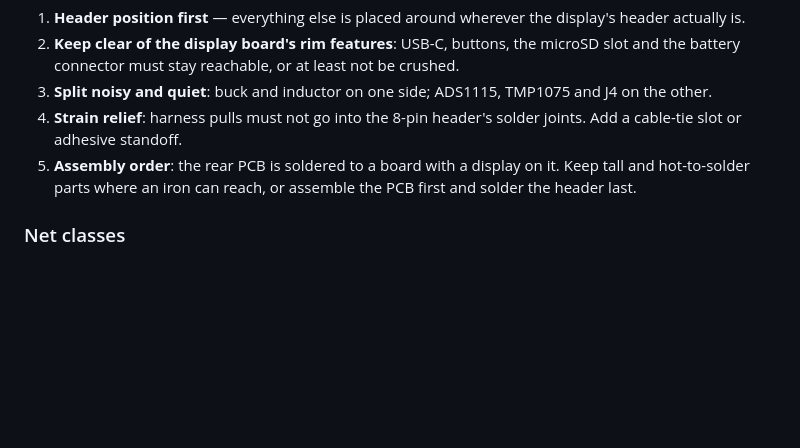
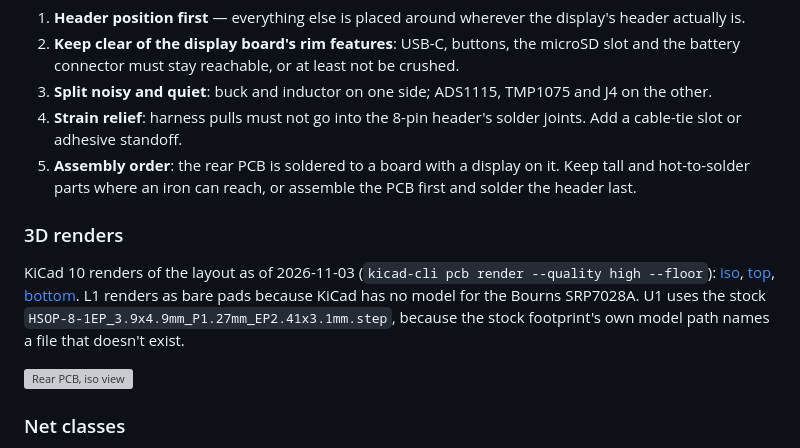
Before and after one commit to JosephGarrone/ai-gauge, a Markdown page: docs/rear-pcb.md, the part around the change. Rendered like a GitHub page; blank space fills up the shorter version; grey boxes are pictures that could not be loaded.

Commit message:
Add 3D renders of the rear board and fix U1's 3D model path
The stock HSOP-8-1EP footprint points at a model file KiCad doesn't ship, so U1 rendered empty; use the stock HSOP-8-1EP step instead. L1 has no stock model and still renders as pads.

Co-Authored-By: Claude Opus 5.5 (1M context) <noreply@anthropic.com>

```diff
--- a/docs/rear-pcb.md
+++ b/docs/rear-pcb.md
@@ -269,6 +269,16 @@ Layout priorities:
    hot-to-solder parts where an iron can reach, or assemble the PCB first and solder the header
    last.
 
+### 3D renders
+
+KiCad 10 renders of the layout as of 2026-11-03 (`kicad-cli pcb render --quality high --floor`):
+[iso](rear-pcb/render-iso.png), [top](rear-pcb/render-top.png),
+[bottom](rear-pcb/render-bottom.png). L1 renders as bare pads because KiCad has no model for the
+Bourns SRP7028A. U1 uses the stock `HSOP-8-1EP_3.9x4.9mm_P1.27mm_EP2.41x3.1mm.step`, because the
+stock footprint's own model path names a file that doesn't exist.
+
+![Rear PCB, iso view](rear-pcb/render-iso.png)
+
 ### Net classes
 
 Defined in the KiCad project and assigned by net-name patterns. Widths are for JLCPCB 2-layer
```
Also changed, not shown: docs/rear-pcb/render-bottom.png (added), 3 other files.
